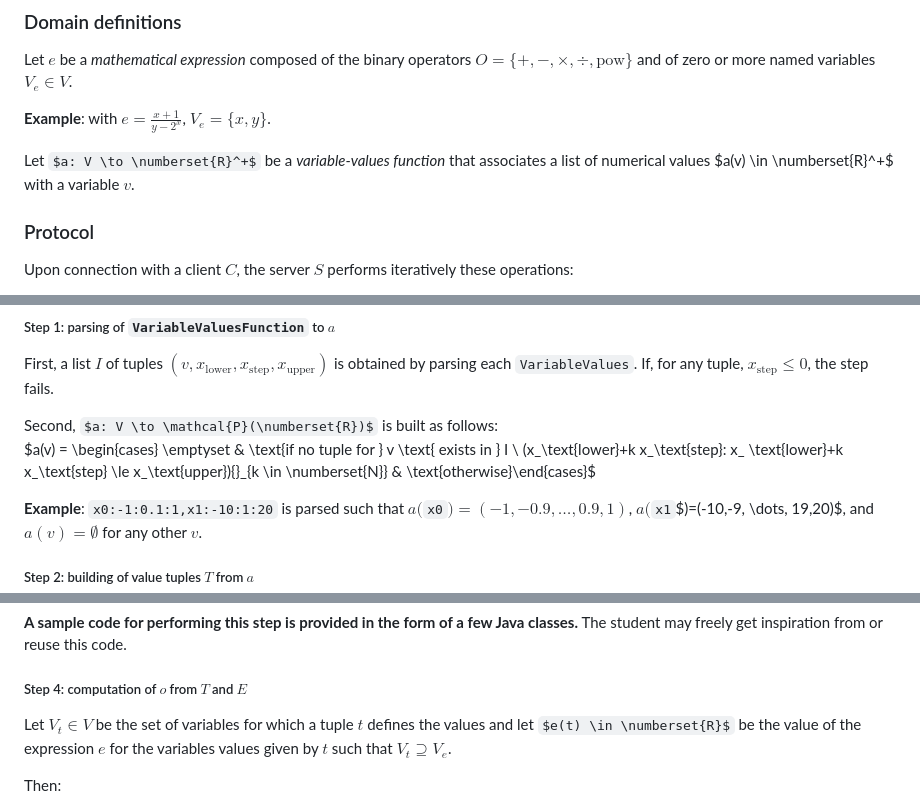
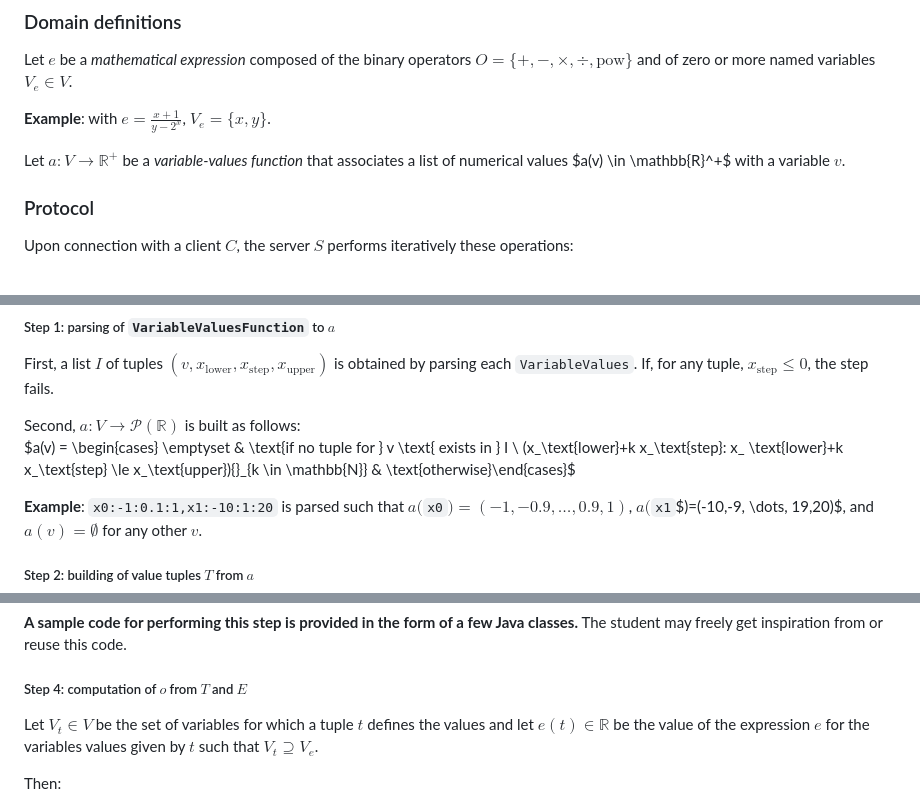
Before and after one commit to enricolacchin/Computer-Engineering-UNITS, a Markdown page: Final Project/Readme.md, 3 parts joined by grey strips. Drawn GitHub-style; some formulas as TeX source.

Commit message:
Edit Final Project Readme

```diff
--- a/Final Project/Readme.md
+++ b/Final Project/Readme.md
@@ -14,8 +14,8 @@ or more named variables $V_e \in V$.
 
 **Example**: with $e=\frac{x+1}{y-2^x}$, $V_e=\{x,y\}$.
 
-Let $a: V \to \numberset{R}^+$ be a *variable-values function* that associates a list of numerical values $a(v) \in
-\numberset{R}^+$ with a variable $v$.
+Let $a: V \to \mathbb{R}^+$ be a *variable-values function* that associates a list of numerical values $a(v) \in
+\mathbb{R}^+$ with a variable $v$.
 
 ### Protocol
 
@@ -190,9 +190,9 @@ First, a list $I$ of tuples $(v, x_\text{lower}, x_\text{step}, x_\text{upper})$
 each `VariableValues`.
 If, for any tuple, $x_\text{step} \le 0$, the step fails.
 
-Second, $a: V \to \mathcal{P}(\numberset{R})$ is built as follows:
+Second, $a: V \to \mathcal{P}(\mathbb{R})$ is built as follows:
 $a(v) = \begin{cases} \emptyset & \text{if no tuple for } v \text{ exists in } I \\ (x_\text{lower}+k x_\text{step}: x_
-\text{lower}+k x_\text{step} \le x_\text{upper}){}_{k \in \numberset{N}} & \text{otherwise}\end{cases}$
+\text{lower}+k x_\text{step} \le x_\text{upper}){}_{k \in \mathbb{N}} & \text{otherwise}\end{cases}$
 
 **Example**: `x0:-1:0.1:1,x1:-10:1:20` is parsed such that $a($`x0`$)=(-1,-0.9, \dots, 0.9,1)$, $a($`x1`$)=(-10,-9,
 \dots, 19,20)$, and $a(v)=\emptyset$ for any other $v$.
@@ -223,7 +223,7 @@ The student may freely get inspiration from or reuse this code.
 
 ##### Step 4: computation of $o$ from $T$ and $E$
 
-Let $V_t \in V$ be the set of variables for which a tuple $t$ defines the values and let $e(t) \in \numberset{R}$ be the
+Let $V_t \in V$ be the set of variables for which a tuple $t$ defines the values and let $e(t) \in \mathbb{R}$ be the
 value of the expression $e$ for the variables values given by $t$ such that $V_t \supseteq V_e$.
 
 Then:
```
